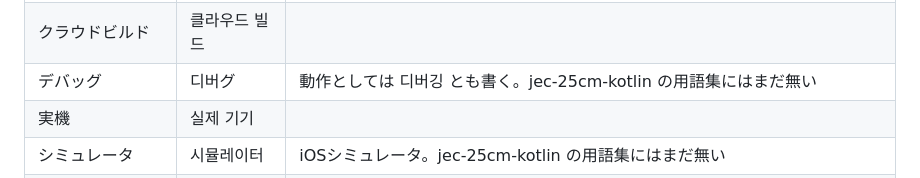
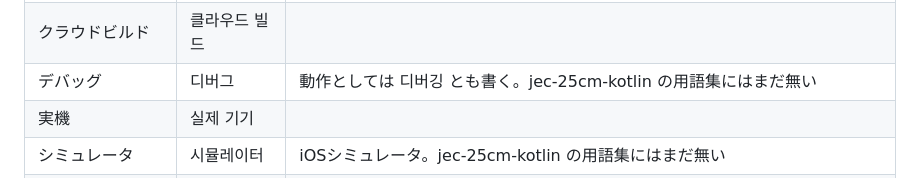
Before and after one commit to LeoAndo/jec-25cm-hybrid-app, a Markdown page: i18n/ko/glossary.md, the part around the change. Rendered like a GitHub page.

Commit message:
fix(i18n): 韓国語用語集の「デバッグ」訳のタイポを修正

```diff
--- a/i18n/ko/glossary.md
+++ b/i18n/ko/glossary.md
@@ -49,7 +49,7 @@
 | プレビュー | 미리보기 | クラウドIDEの画面名 **プレビュー** は日本語のまま残す |
 | ビルド | 빌드 | 翻訳用skillの韓国語の注意に挙げた表記。jec-25cm-kotlin の用語集にはまだ無い。あちらに足すときは同じ訳語にする |
 | クラウドビルド | 클라우드 빌드 | |
-| デバッグ | 디버グ | 動作としては 디버깅 とも書く。jec-25cm-kotlin の用語集にはまだ無い |
+| デバッグ | 디버그 | 動作としては 디버깅 とも書く。jec-25cm-kotlin の用語集にはまだ無い |
 | 実機 | 실제 기기 | |
 | シミュレータ | 시뮬레이터 | iOSシミュレータ。jec-25cm-kotlin の用語集にはまだ無い |
 | デバイス | 기기 | Visual Studio Code のデバイス選択の画面名は英語のまま |
```
